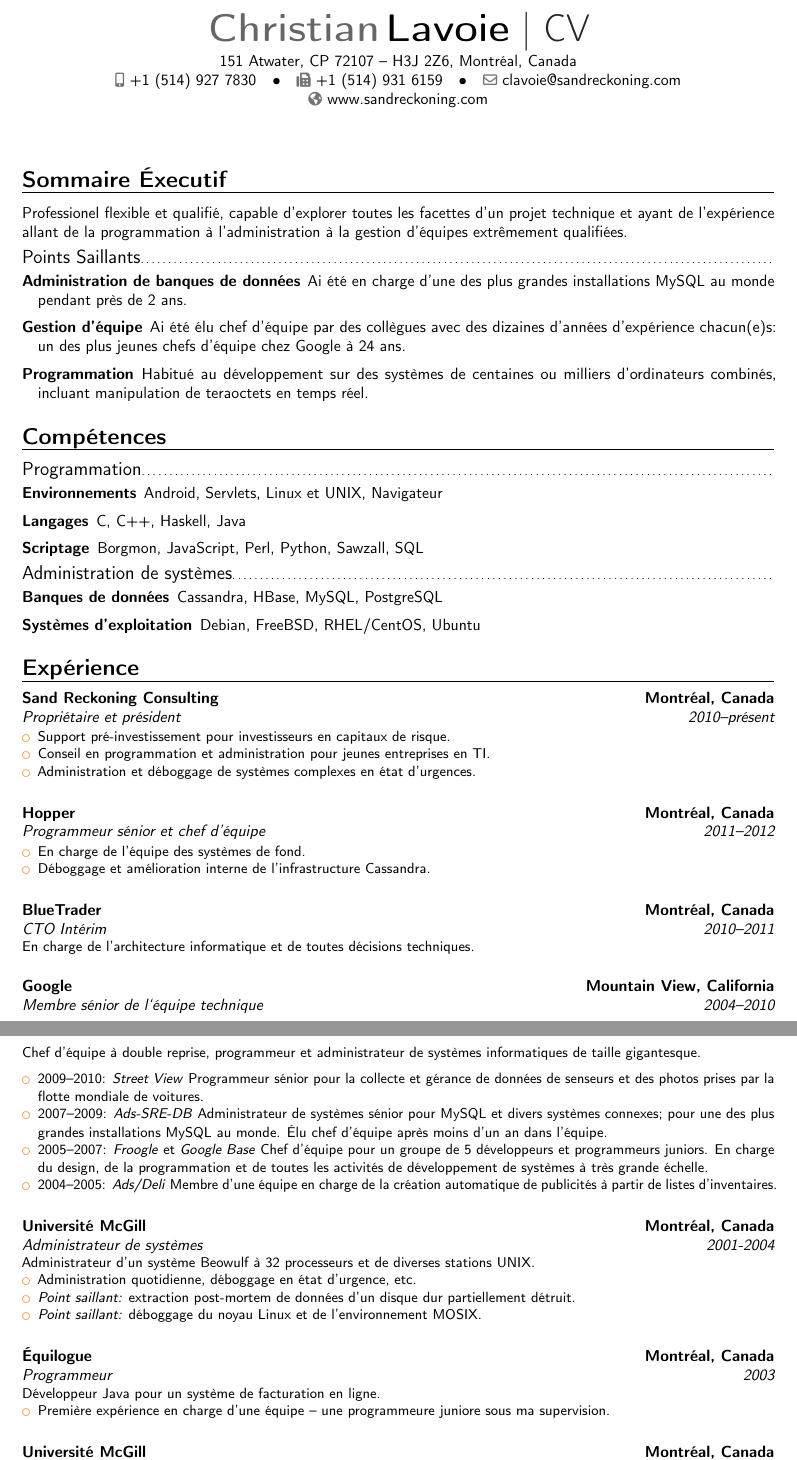
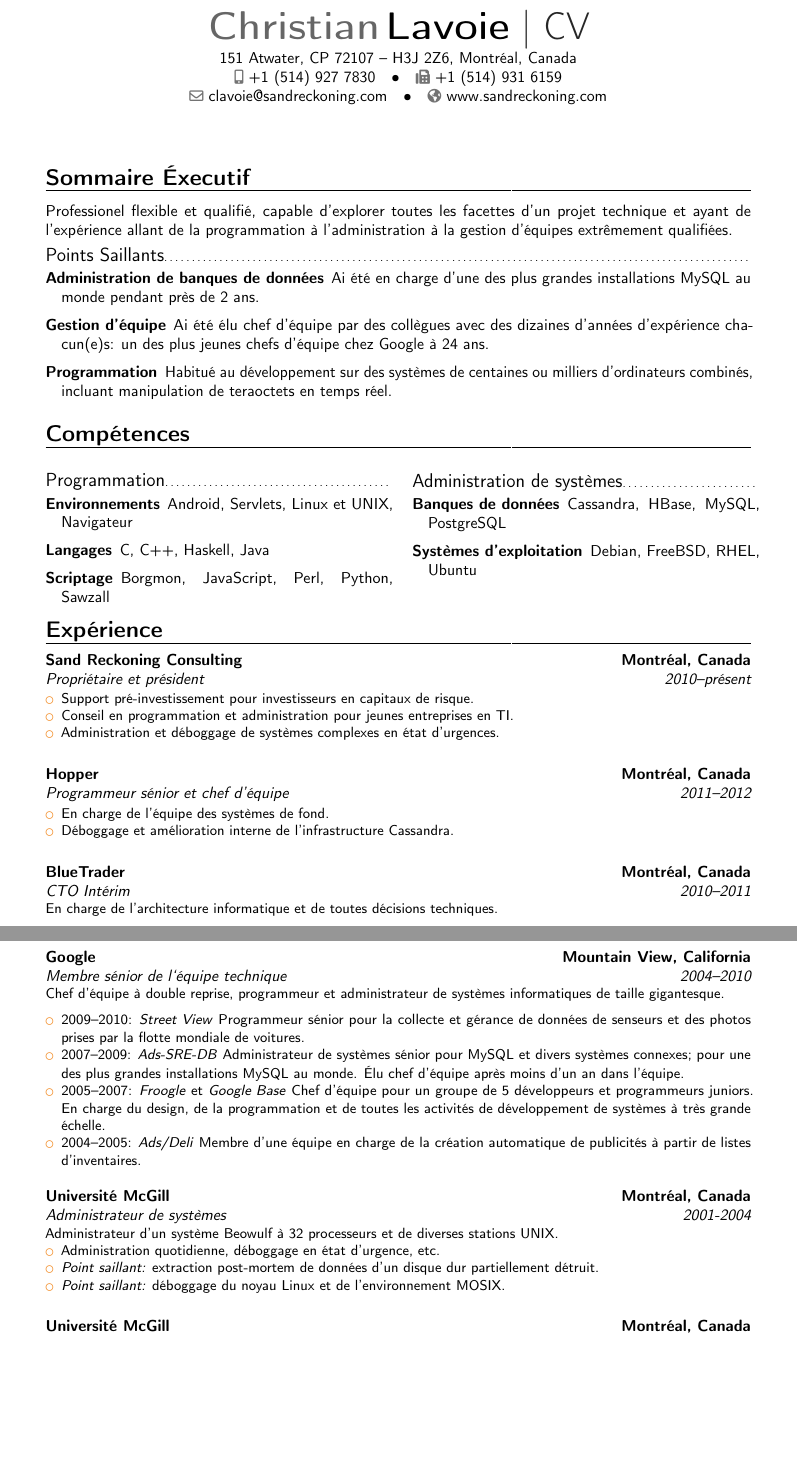
Before and after one commit to christianlavoie/curriculum-vitae, a LaTeX CV (template.tex): two parts of pages 1 and 2 of 2 before the commit and two parts of pages 1 and 2 of 3 after it, joined at a grey line, cut so that both start at the same text, the shorter picture padded with empty space. Compiled offline with pdfLaTeX.

Commit message:
Use two-column layout in competency section to fit more on two pages.

```diff
--- a/template.tex
+++ b/template.tex
@@ -19,7 +19,7 @@
 %\usepackage{CJKutf8}                         % if you need to use CJK to typeset your resume in Chinese, Japanese or Korean
 
 % adjust the page margins
-\usepackage[scale=0.8]{geometry}
+\usepackage[scale=0.75]{geometry}
 %\setlength{\hintscolumnwidth}{3cm}           % if you want to change the width of the column with the dates
 %\setlength{\makecvtitlenamewidth}{10cm}      % for the 'classic' style, if you want to force the width allocated to your name and avoid line breaks. be careful though, the length is normally calculated to avoid any overlap with your personal info; use this at your own typographical risks...
 
@@ -65,6 +65,7 @@ Professionel flexible et qualifi\'{e}, capable d'explorer toutes les facettes d'
 \end{description}
 
 \section{Comp\'{e}tences}
+\begin{minipage}[t]{0.49\maincolumnwidth}
 \subsection{Programmation}
 \begin{description}
 \item[Environnements] Android, Servlets, Linux et UNIX, Navigateur
@@ -75,21 +76,26 @@ Professionel flexible et qualifi\'{e}, capable d'explorer toutes les facettes d'
 
 \vspace{2 mm}
 
-\item[Scriptage] Borgmon, JavaScript, Perl, Python, Sawzall, SQL
+\item[Scriptage] Borgmon, JavaScript, Perl, Python, Sawzall
 \end{description}
-
+\end{minipage}
+\begin{minipage}[t]{0.02\maincolumnwidth}
+\phantom{.}
+\end{minipage}
+\begin{minipage}[t]{0.49\maincolumnwidth}
 \subsection{Administration de syst\`{e}mes}
 \begin{description}
-% \item[Applications] Apache HTTPD, Hadoop, HAProxy, Nagios, NGiNX, NodeJS
+%\item[Applications] Apache HTTPD, Hadoop, HAProxy, Nagios, NGiNX, NodeJS
 %
-% \vspace{2 mm}
-
+%\vspace{2 mm}
+%
 \item[Banques de donn\'{e}es] Cassandra, HBase, MySQL, PostgreSQL
 
 \vspace{2 mm}
 
-\item[Syst\`{e}mes d'exploitation] Debian, FreeBSD, RHEL/CentOS, Ubuntu
+\item[Syst\`{e}mes d'exploitation] Debian, FreeBSD, RHEL, Ubuntu
 \end{description}
+\end{minipage}
 
 \section{Exp\'{e}rience}
 \cventry{2010--pr\'{e}sent}{Propri\'{e}taire et pr\'{e}sident}{Sand Reckoning Consulting}{Montr\'{e}al, Canada}{}{
@@ -111,7 +117,7 @@ Professionel flexible et qualifi\'{e}, capable d'explorer toutes les facettes d'
 
 \cventry{2010--2011}{CTO Int\'{e}rim}{BlueTrader}{Montr\'{e}al, Canada}{}{En charge de l'architecture informatique et de toutes d\'{e}cisions techniques.}
 
-\vspace{4 mm}
+\pagebreak
 
 \cventry{2004--2010}{Membre s\'{e}nior de l`\'{e}quipe technique}{Google}{Mountain View, California}{}{Chef d'\'{e}quipe \`{a} double reprise, programmeur et administrateur de syst\`{e}mes informatiques de taille gigantesque.%
 \begin{itemize}
@@ -133,13 +139,13 @@ Professionel flexible et qualifi\'{e}, capable d'explorer toutes les facettes d'
 
 \vspace{4 mm}
 
-\cventry{2003}{Programmeur}{\'{E}quilogue}{Montr\'{e}al, Canada}{}{D\'{e}veloppeur Java pour un syst\`{e}me de facturation en ligne.
-\begin{itemize}%
-\item Premi\`{e}re exp\'{e}rience en charge d'une \'{e}quipe -- une programmeure juniore sous ma supervision.
-\end{itemize}}
-
-\vspace{4 mm}
-
+%\cventry{2003}{Programmeur}{\'{E}quilogue}{Montr\'{e}al, Canada}{}{D\'{e}veloppeur Java pour un syst\`{e}me de facturation en ligne.
+%\begin{itemize}%
+%\item Premi\`{e}re exp\'{e}rience en charge d'une \'{e}quipe -- une programmeure juniore sous ma supervision.
+%\end{itemize}}
+%%
+%\vspace{4 mm}
+%
 \cventry{2003}{Auxiliaire d'enseignement}{Universit\'{e} McGill}{Montr\'{e}al, Canada}{}{Assistant Doina Pr\'{e}cup, pour le cour COMP-424: Intelligence Artificielle.
 \begin{itemize}%
 \item Un des rares assistants de professeur \`{a} McGill au niveau du Bac.
```
